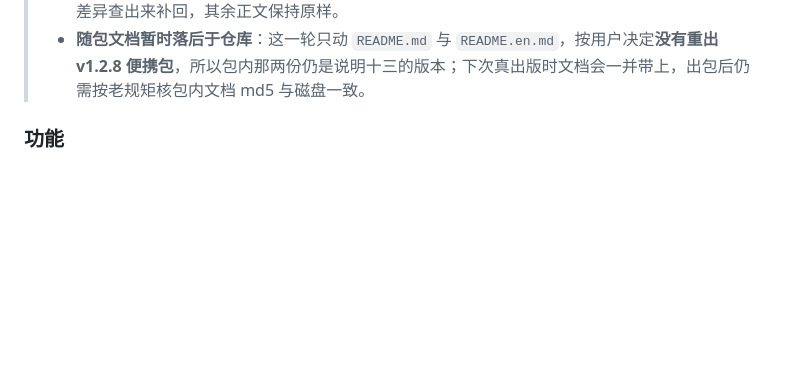
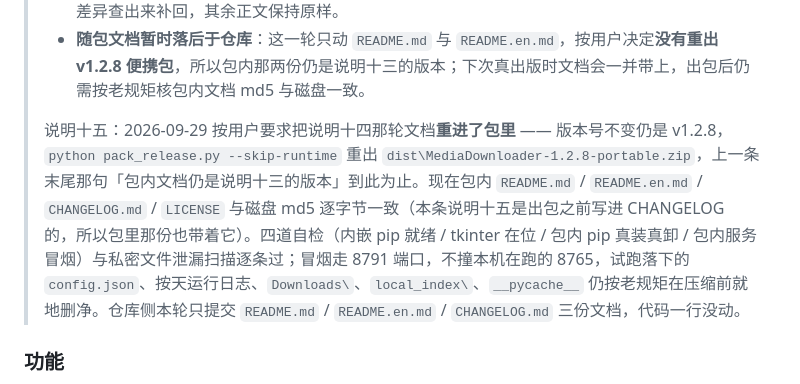
Before and after one commit to QingYan1012/media-downloader-web, a Markdown page: CHANGELOG.md, the part around the change. Drawn GitHub-style; blank space fills up the shorter version.

Commit message:
CHANGELOG 补说明十五：说明十四那轮文档已重进 v1.2.8 便携包
按用户要求重出了包（版本号不变），包内 README.md / README.en.md / CHANGELOG.md / LICENSE 与磁盘
md5 逐字节一致；四道自检与泄漏扫描全过，包内顶层只有应用文件与 runtime/tools/chromaprint/
extension/plugins/static/cookies 占位说明，没有 config、下载目录、索引或会话文件。

```diff
--- a/CHANGELOG.md
+++ b/CHANGELOG.md
@@ -94,6 +94,8 @@
 > - **顺带查出并修掉的渲染与链接缺陷**：`</details>` 紧跟下一行内容时，CommonMark 会把紧随其后的 `## 标题` 吞进 HTML 块（17 处全中），标题在 GitHub 上变成裸文本 —— 已统一补空行；同一类问题还有 10 处标题前没有空行。锚点两处失效：`#启动`（3 处）与 `#下载与获取便携包`（1 处），分别改指 `#30-秒上手` 与 `#便携包里有什么`；英文侧对应 `#running-from-source`、`#getting-the-portable-package`。校验项：`<details>` / `</details>` 各 17、代码围栏 6 行成对、`## ` 标题 30 个且全部前面有空行、站内锚点零死链。
 > - **英文版与中文树一一对应**：同样的首屏四块、同样的 17 个折叠、同样的节序（Features / The 16 pages / Screenshots 可见，Download & queue … Contributing 折叠）。改动过程中一度把「The sidebar has 16 pages in 5 groups:」与「The app then serves …」两句挤掉，已按行数差异查出来补回，其余正文保持原样。
 > - **随包文档暂时落后于仓库**：这一轮只动 `README.md` 与 `README.en.md`，按用户决定**没有重出 v1.2.8 便携包**，所以包内那两份仍是说明十三的版本；下次真出版时文档会一并带上，出包后仍需按老规矩核包内文档 md5 与磁盘一致。
+>
+> 说明十五：2026-09-29 按用户要求把说明十四那轮文档**重进了包里** —— 版本号不变仍是 v1.2.8，`python pack_release.py --skip-runtime` 重出 `dist\MediaDownloader-1.2.8-portable.zip`，上一条末尾那句「包内文档仍是说明十三的版本」到此为止。现在包内 `README.md` / `README.en.md` / `CHANGELOG.md` / `LICENSE` 与磁盘 md5 逐字节一致（本条说明十五是出包之前写进 CHANGELOG 的，所以包里那份也带着它）。四道自检（内嵌 pip 就绪 / tkinter 在位 / 包内 pip 真装真卸 / 包内服务冒烟）与私密文件泄漏扫描逐条过；冒烟走 8791 端口，不撞本机在跑的 8765，试跑落下的 `config.json`、按天运行日志、`Downloads\`、`local_index\`、`__pycache__` 仍按老规矩在压缩前就地删净。仓库侧本轮只提交 `README.md` / `README.en.md` / `CHANGELOG.md` 三份文档，代码一行没动。
 
 ### 功能
 
```
